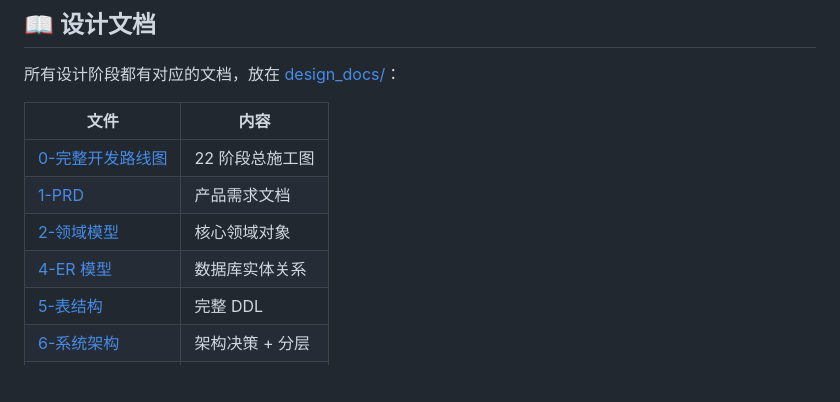
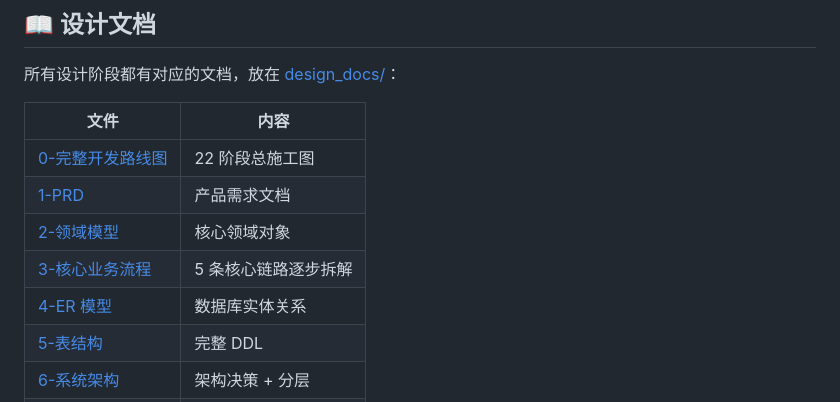
Before and after one commit to PopZack/AI-Customer-Service-Platform, a Markdown page: README.md, the part around one of its changes. GitHub-like rendering; blank space fills up the shorter version.

```diff
--- a/README.md
+++ b/README.md
@@ -302,5 +302,6 @@ AI-Customer-Service-Platform/
 | [2-领域模型](./design_docs/2-企业AI客服平台-领域模型设计-V1.0.md) | 核心领域对象 |
-| [4-ER 模型](./design_docs/4-企业AI客服平台-数据库ER模型-V1.0.md) | 数据库实体关系 |
+| [3-核心业务流程](./design_docs/3-企业AI客服平台-核心业务流程设计-V1.0.md) | 5 条核心链路逐步拆解 |
+| [4-ER 模型](./design_docs/4-企业AI客服平台-数据库ER模型设计-V1.0.md) | 数据库实体关系 |
 | [5-表结构](./design_docs/5-企业AI客服平台-数据库表结构设计-V1.0.md) | 完整 DDL |
 | [6-系统架构](./design_docs/6-企业AI客服平台-系统架构设计-V1.0.md) | 架构决策 + 分层 |
 | [7-API 设计](./design_docs/7-企业AI客服平台-API接口设计-V1.0.md) | 接口规范 |
```
Also changed, not shown: other parts of README.md (+2 -2 lines), design_docs/0-企业AI客服平台-完整开发路线图-V1.0.md (+19 -9 lines).
